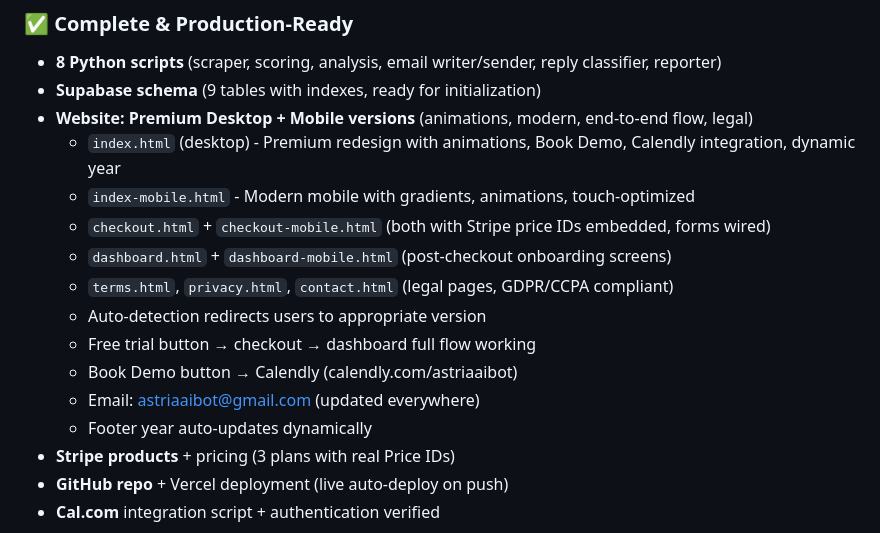
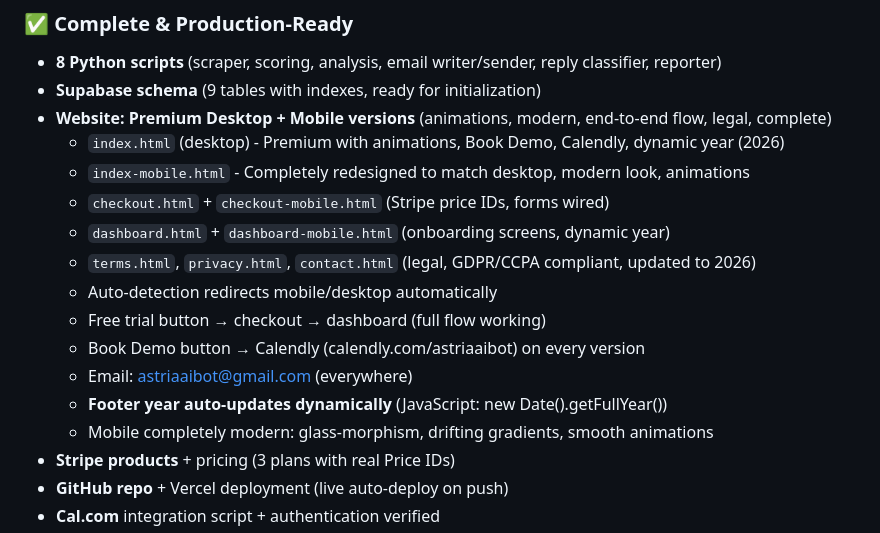
Before and after one commit to astriaaibot/astria-agent, a Markdown page: memory/astria-project-state.md, the part around the change. GitHub-like rendering.

Commit message:
Update memory: mobile redesigned, footer year fixed

```diff
--- a/memory/astria-project-state.md
+++ b/memory/astria-project-state.md
@@ -42,17 +42,18 @@ Enterprise: prod_TuccnRS7xeXAjD | Monthly: price_1SwnNdEe7Idz4FdTZSP4y7EI | Setu
 ### ✅ Complete & Production-Ready
 - **8 Python scripts** (scraper, scoring, analysis, email writer/sender, reply classifier, reporter)
 - **Supabase schema** (9 tables with indexes, ready for initialization)
-- **Website: Premium Desktop + Mobile versions** (animations, modern, end-to-end flow, legal)
-  - `index.html` (desktop) - Premium redesign with animations, Book Demo, Calendly integration, dynamic year
-  - `index-mobile.html` - Modern mobile with gradients, animations, touch-optimized
-  - `checkout.html` + `checkout-mobile.html` (both with Stripe price IDs embedded, forms wired)
-  - `dashboard.html` + `dashboard-mobile.html` (post-checkout onboarding screens)
-  - `terms.html`, `privacy.html`, `contact.html` (legal pages, GDPR/CCPA compliant)
-  - Auto-detection redirects users to appropriate version
-  - Free trial button → checkout → dashboard full flow working
-  - Book Demo button → Calendly (calendly.com/astriaaibot)
-  - Email: astriaaibot@gmail.com (updated everywhere)
-  - Footer year auto-updates dynamically
+- **Website: Premium Desktop + Mobile versions** (animations, modern, end-to-end flow, legal, complete)
+  - `index.html` (desktop) - Premium with animations, Book Demo, Calendly, dynamic year (2026)
+  - `index-mobile.html` - Completely redesigned to match desktop, modern look, animations
+  - `checkout.html` + `checkout-mobile.html` (Stripe price IDs, forms wired)
+  - `dashboard.html` + `dashboard-mobile.html` (onboarding screens, dynamic year)
+  - `terms.html`, `privacy.html`, `contact.html` (legal, GDPR/CCPA compliant, updated to 2026)
+  - Auto-detection redirects mobile/desktop automatically
+  - Free trial button → checkout → dashboard (full flow working)
+  - Book Demo button → Calendly (calendly.com/astriaaibot) on every version
+  - Email: astriaaibot@gmail.com (everywhere)
+  - **Footer year auto-updates dynamically** (JavaScript: new Date().getFullYear())
+  - Mobile completely modern: glass-morphism, drifting gradients, smooth animations
 - **Stripe products** + pricing (3 plans with real Price IDs)
 - **GitHub repo** + Vercel deployment (live auto-deploy on push)
 - **Cal.com** integration script + authentication verified
```
